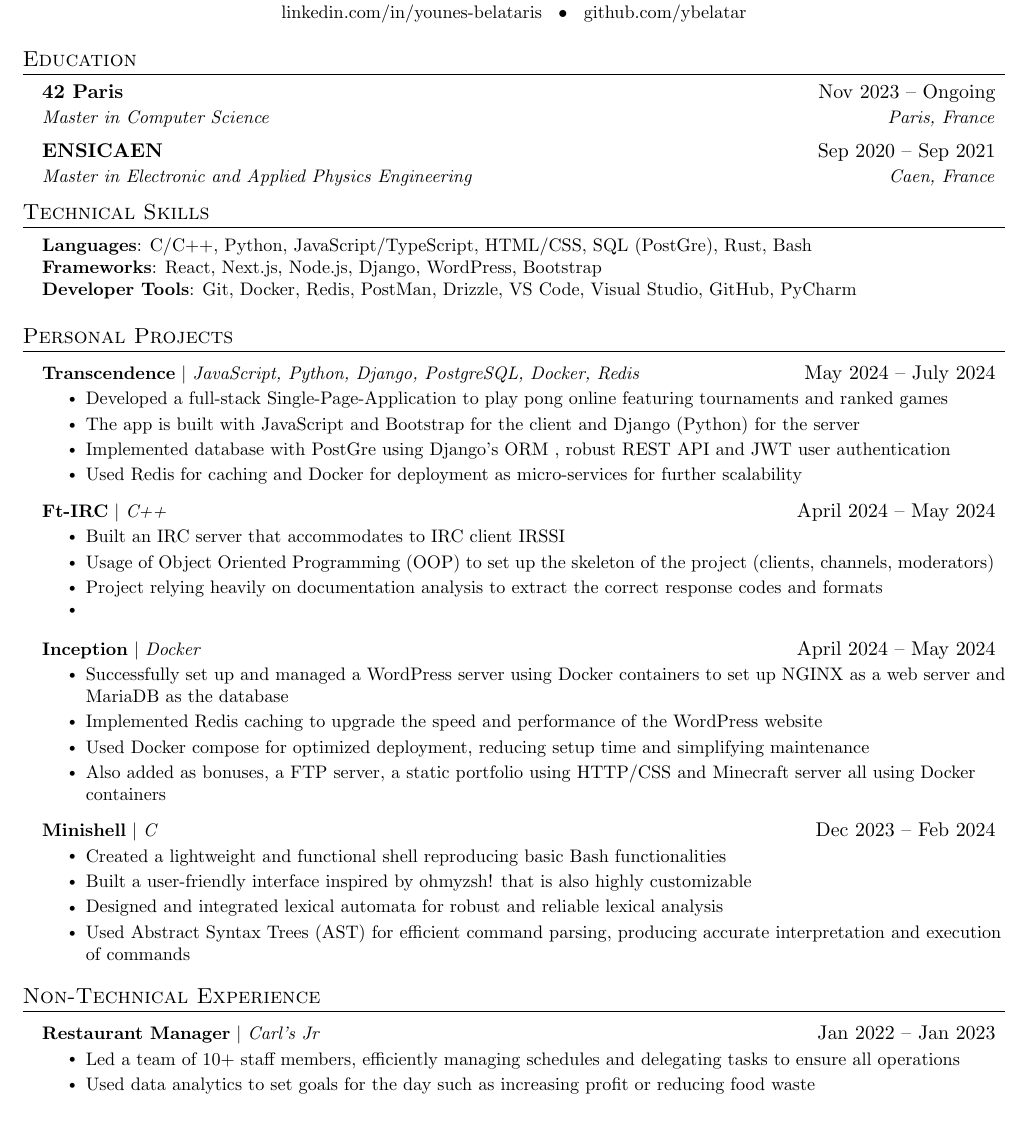
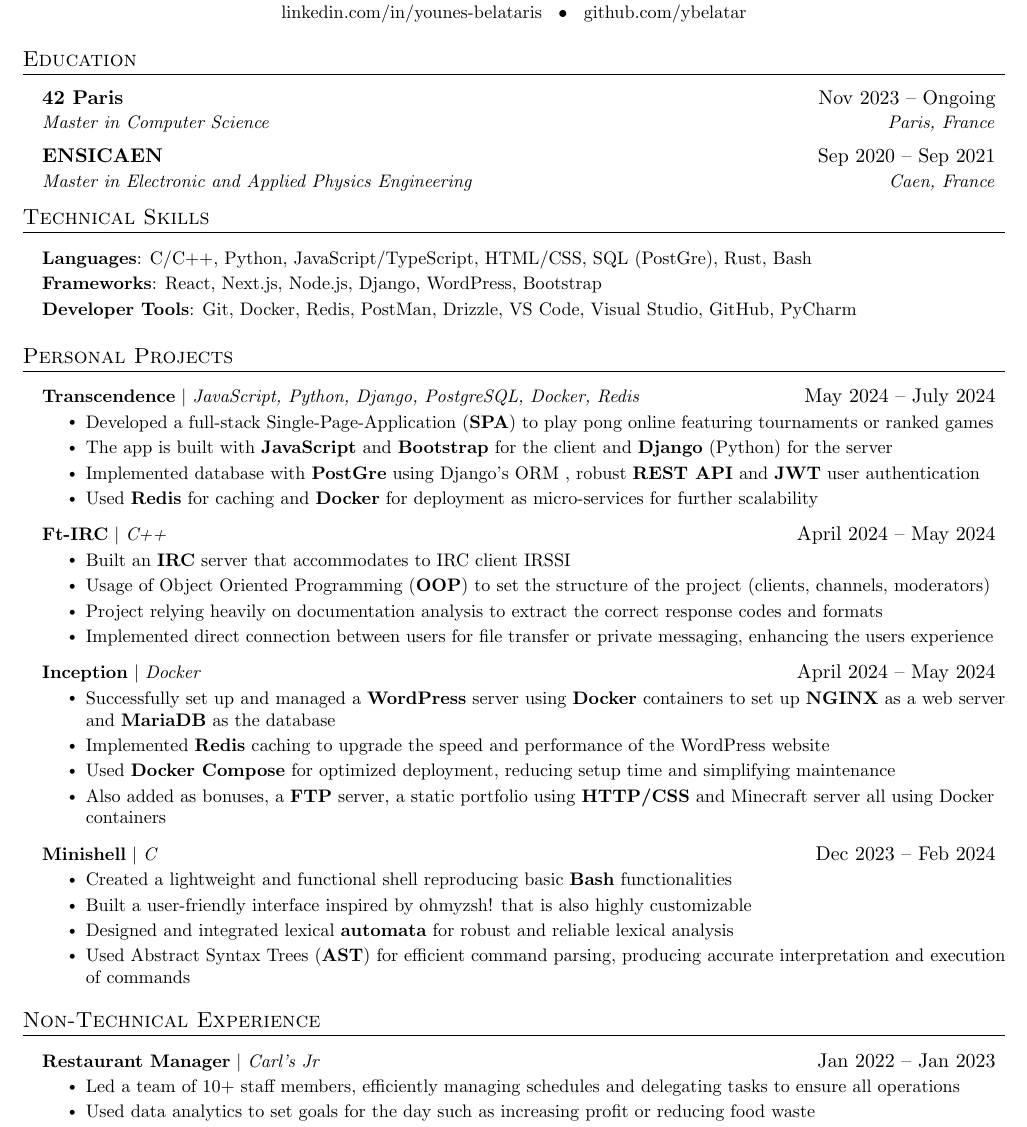
Before and after one commit to ybelatar/resume, a LaTeX CV (resume.tex): part of the page, cut so that both start at the same text. Compiled offline with pdfLaTeX.

Commit message:
updated latex

```diff
--- a/resume.tex
+++ b/resume.tex
@@ -115,6 +115,7 @@
 
 %-----------EDUCATION-----------
 \section{Education}
+    \vspace{3pt}
   \resumeSubHeadingListStart
     \resumeSubheading
       {42 Paris}{Nov 2023 -- Ongoing}
@@ -174,51 +175,52 @@
 %
 %-----------PROGRAMMING SKILLS-----------
 \section{Technical Skills}
+ \vspace{4pt}
  \begin{itemize}[leftmargin=0.15in, label={}]
     \small{\item{
-     \textbf{Languages}{: C/C++, Python, JavaScript/TypeScript, HTML/CSS, SQL (PostGre), Rust, Bash} \\
-     \textbf{Frameworks}{: React, Next.js, Node.js, Django, WordPress, Bootstrap} \\
+     \textbf{Languages}{: C/C++, Python, JavaScript/TypeScript, HTML/CSS, SQL (PostGre), Rust, Bash} \\ \vspace{2pt}
+     \textbf{Frameworks}{: React, Next.js, Node.js, Django, WordPress, Bootstrap} \\ \vspace{2pt}
      \textbf{Developer Tools}{: Git, Docker, Redis, PostMan, Drizzle, VS Code, Visual Studio, GitHub, PyCharm} \\
     }}
  \end{itemize}
-
 
 %-------------------------------------------
 
 %-----------PROJECTS-----------
 \section{Personal Projects}
+    \vspace{2pt}
     \resumeSubHeadingListStart
         \resumeProjectHeading
           {\textbf{Transcendence} $|$ \emph{JavaScript, Python, Django, PostgreSQL, Docker, Redis}}{May 2024 -- July 2024}
           \resumeItemListStart
-            \resumeItem{Developed a full-stack Single-Page-Application to play pong online featuring tournaments and ranked games}
-            \resumeItem{The app is built with JavaScript and Bootstrap for the client and Django (Python) for the server}
-            \resumeItem{Implemented database with PostGre using Django's ORM , robust REST API and JWT user authentication}
-            \resumeItem{Used Redis for caching and Docker for deployment as micro-services for further scalability}
+            \resumeItem{Developed a full-stack Single-Page-Application (\textbf{SPA}) to play pong online featuring tournaments or ranked games}
+            \resumeItem{The app is built with \textbf{JavaScript} and \textbf{Bootstrap} for the client and \textbf{Django} (Python) for the server}
+            \resumeItem{Implemented database with \textbf{PostGre} using Django's ORM , robust \textbf{REST API} and \textbf{JWT} user authentication}
+            \resumeItem{Used \textbf{Redis} for caching and \textbf{Docker} for deployment as micro-services for further scalability}
           \resumeItemListEnd
         \resumeProjectHeading
           {\textbf{Ft-IRC} $|$ \emph{C++}}{April 2024 -- May 2024}
           \resumeItemListStart
-            \resumeItem{Built an IRC server that accommodates to IRC client IRSSI}
-            \resumeItem{Usage of Object Oriented Programming (OOP) to set up the skeleton of the project (clients, channels, moderators)}
+            \resumeItem{Built an \textbf{IRC} server that accommodates to IRC client IRSSI}
+            \resumeItem{Usage of Object Oriented Programming (\textbf{OOP}) to set the structure of the project (clients, channels, moderators)}
             \resumeItem{Project relying heavily on documentation analysis to extract the correct response codes and formats}
-            \resumeItem{}
+            \resumeItem{Implemented direct connection between users for file transfer or private messaging, enhancing the users experience}
           \resumeItemListEnd
         \resumeProjectHeading
           {\textbf{Inception} $|$ \emph{Docker}}{April 2024 -- May 2024}
           \resumeItemListStart
-            \resumeItem{Successfully set up and managed a WordPress server using Docker containers to set up NGINX as a web server and MariaDB as the database}
-            \resumeItem{Implemented Redis caching to upgrade the speed and performance of the WordPress website}
-            \resumeItem{Used Docker compose for optimized deployment, reducing setup time and simplifying maintenance}
-            \resumeItem{Also added as bonuses, a FTP server, a static portfolio using HTTP/CSS and Minecraft server all using Docker containers}
+            \resumeItem{Successfully set up and managed a \textbf{WordPress} server using \textbf{Docker} containers to set up \textbf{NGINX} as a web server and \textbf{MariaDB} as the database}
+            \resumeItem{Implemented \textbf{Redis} caching to upgrade the speed and performance of the WordPress website}
+            \resumeItem{Used \textbf{Docker Compose} for optimized deployment, reducing setup time and simplifying maintenance}
+            \resumeItem{Also added as bonuses, a \textbf{FTP} server, a static portfolio using \textbf{HTTP/CSS} and Minecraft server all using Docker containers}
           \resumeItemListEnd
         \resumeProjectHeading
           {\textbf{Minishell} $|$ \emph{C}}{Dec 2023 -- Feb 2024}
           \resumeItemListStart
-            \resumeItem{Created a lightweight and functional shell reproducing basic Bash functionalities}
+            \resumeItem{Created a lightweight and functional shell reproducing basic \textbf{Bash} functionalities}
             \resumeItem{Built a user-friendly interface inspired by ohmyzsh! that is also highly customizable}
-            \resumeItem{Designed and integrated lexical automata for robust and reliable lexical analysis}
-            \resumeItem{Used Abstract Syntax Trees (AST) for efficient command parsing, producing accurate interpretation and execution of commands}
+            \resumeItem{Designed and integrated lexical \textbf{automata} for robust and reliable lexical analysis}
+            \resumeItem{Used Abstract Syntax Trees (\textbf{AST}) for efficient command parsing, producing accurate interpretation and execution of commands}
           \resumeItemListEnd
     \resumeSubHeadingListEnd
 
@@ -226,6 +228,7 @@
 %---------RANDOM EXPERIENCE-------------
 
 \section{Non-Technical Experience}
+    \vspace{2pt}
     \resumeSubHeadingListStart
         \resumeProjectHeading
             {\textbf{Restaurant Manager} $|$ \emph{Carl's Jr}}{Jan 2022 -- Jan 2023}
```
